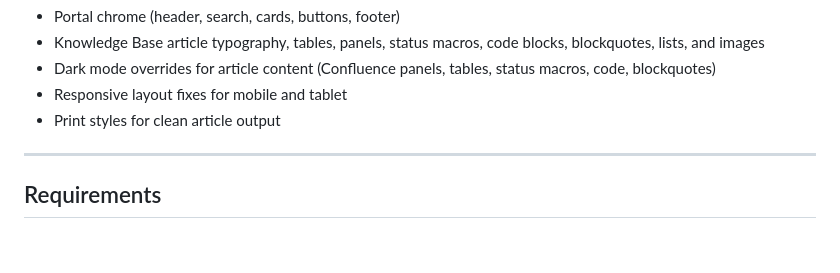
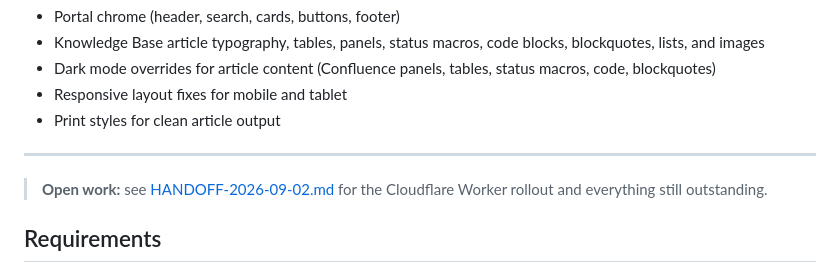
Before and after one commit to Interconnekt/HaloPSA-Styling, a Markdown page: README.md, the part around the change. Rendered like a GitHub page; blank space fills up the shorter version.

```diff
--- a/README.md
+++ b/README.md
@@ -11,6 +11,7 @@ Covers:
 
 ---
 
+> **Open work:** see [HANDOFF-2026-09-02.md](HANDOFF-2026-09-02.md) for the Cloudflare Worker rollout and everything still outstanding.
 ## Requirements
 
 - HaloPSA with the Knowledge Base module enabled
```
Also changed, not shown: HANDOFF-2026-09-02.md (added, +309 -0 lines).
